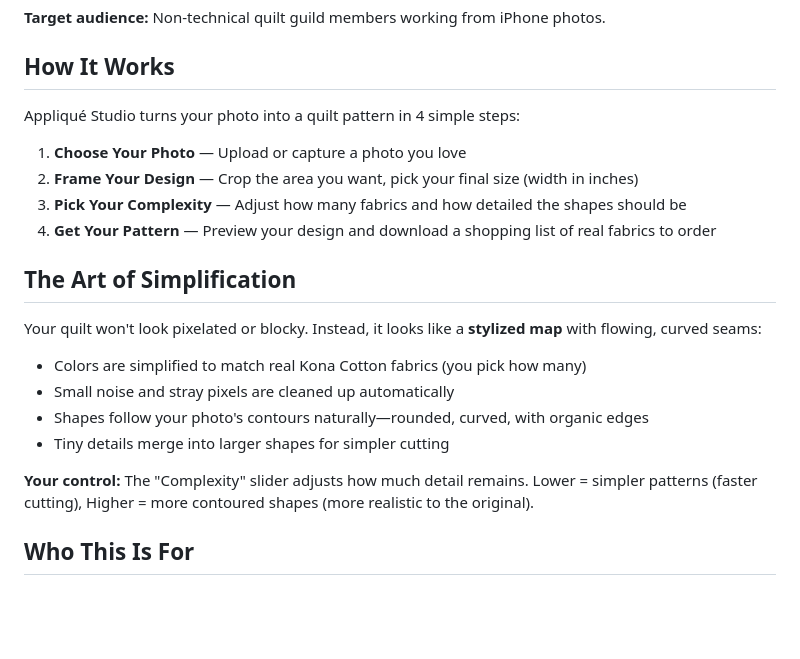
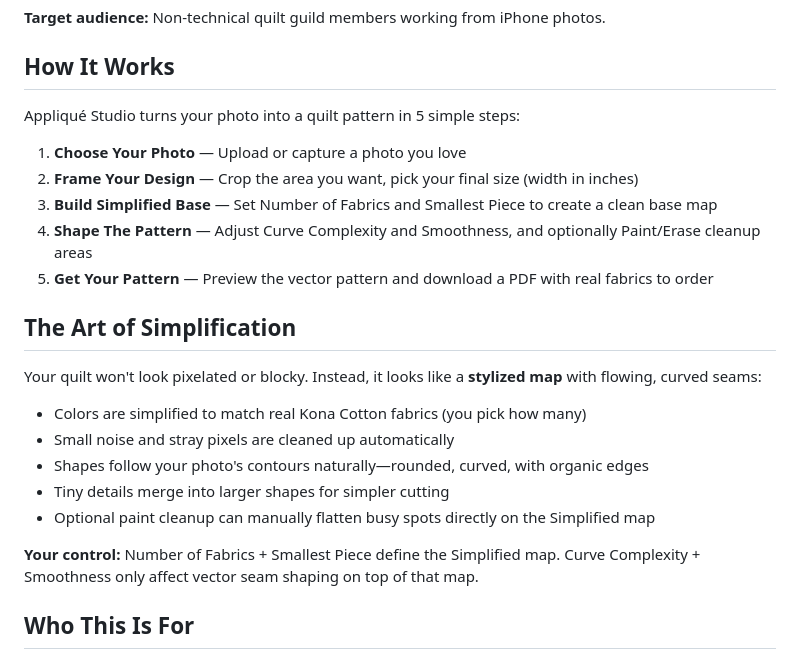
Before and after one commit to buzcarter/quilt-applique-image-studio, a Markdown page: README.md, the part around one of its changes. Drawn GitHub-style; blank space fills up the shorter version.

```diff
--- a/README.md
+++ b/README.md
@@ -15,12 +15,13 @@ Upload a photo, pick a fabric line, adjust a few sliders, and get a pattern with
 **Target audience:** Non-technical quilt guild members working from iPhone photos.
 ## How It Works
 
-Appliqué Studio turns your photo into a quilt pattern in 4 simple steps:
+Appliqué Studio turns your photo into a quilt pattern in 5 simple steps:
 
 1. **Choose Your Photo** — Upload or capture a photo you love
 2. **Frame Your Design** — Crop the area you want, pick your final size (width in inches)
-3. **Pick Your Complexity** — Adjust how many fabrics and how detailed the shapes should be
-4. **Get Your Pattern** — Preview your design and download a shopping list of real fabrics to order
+3. **Build Simplified Base** — Set Number of Fabrics and Smallest Piece to create a clean base map
+4. **Shape The Pattern** — Adjust Curve Complexity and Smoothness, and optionally Paint/Erase cleanup areas
+5. **Get Your Pattern** — Preview the vector pattern and download a PDF with real fabrics to order
 
 ## The Art of Simplification
 
@@ -30,8 +31,9 @@ Your quilt won't look pixelated or blocky. Instead, it looks like a **stylized m
 - Small noise and stray pixels are cleaned up automatically
 - Shapes follow your photo's contours naturally—rounded, curved, with organic edges
 - Tiny details merge into larger shapes for simpler cutting
+- Optional paint cleanup can manually flatten busy spots directly on the Simplified map
 
-**Your control:** The "Complexity" slider adjusts how much detail remains. Lower = simpler patterns (faster cutting), Higher = more contoured shapes (more realistic to the original).
+**Your control:** Number of Fabrics + Smallest Piece define the Simplified map. Curve Complexity + Smoothness only affect vector seam shaping on top of that map.
 
 ## Who This Is For
 
```
Also changed, not shown: other parts of README.md (+30 -56 lines), CLAUDE.md (+25 -4 lines).
